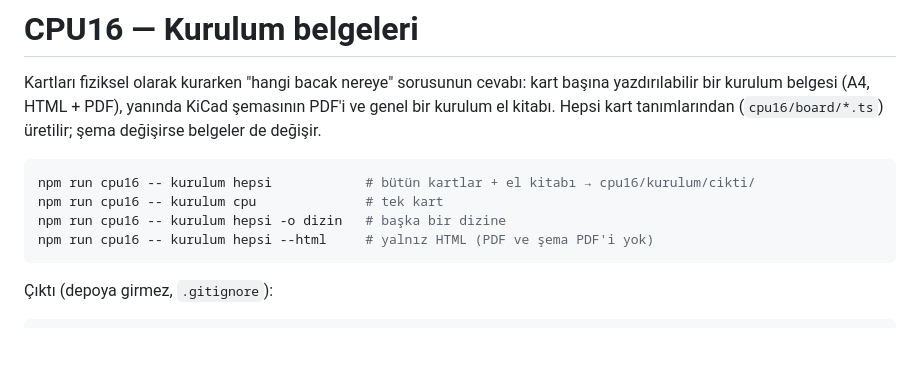
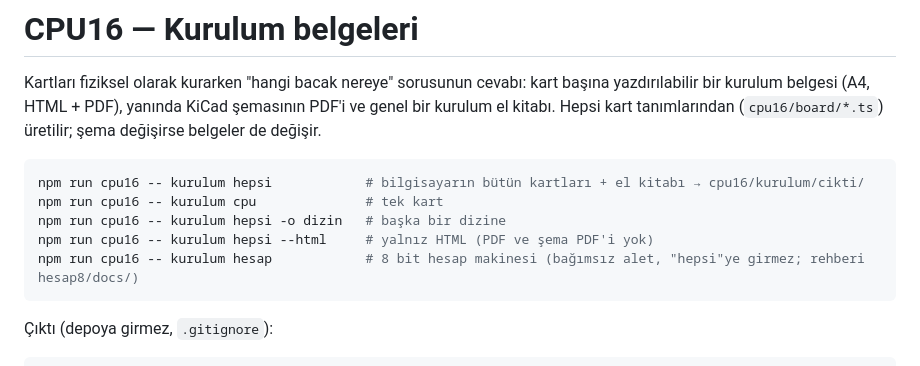
Before and after one commit to MihrimatriX/breadboarding, a Markdown page: cpu16/docs/kurulum.md, the part around the change. GitHub-like rendering; blank space fills up the shorter version.

Commit message:
kurulum.md: hesap makinesinin belgesi ayrı komutla

````diff
--- a/cpu16/docs/kurulum.md
+++ b/cpu16/docs/kurulum.md
@@ -5,10 +5,11 @@ bir kurulum belgesi (A4, HTML + PDF), yanında KiCad şemasının PDF'i ve genel
 Hepsi kart tanımlarından (`cpu16/board/*.ts`) üretilir; şema değişirse belgeler de değişir.
 
 ```sh
-npm run cpu16 -- kurulum hepsi            # bütün kartlar + el kitabı → cpu16/kurulum/cikti/
+npm run cpu16 -- kurulum hepsi            # bilgisayarın bütün kartları + el kitabı → cpu16/kurulum/cikti/
 npm run cpu16 -- kurulum cpu              # tek kart
 npm run cpu16 -- kurulum hepsi -o dizin   # başka bir dizine
 npm run cpu16 -- kurulum hepsi --html     # yalnız HTML (PDF ve şema PDF'i yok)
+npm run cpu16 -- kurulum hesap            # 8 bit hesap makinesi (bağımsız alet, "hepsi"ye girmez; rehberi hesap8/docs/)
 ```
 
 Çıktı (depoya girmez, `.gitignore`):
````
